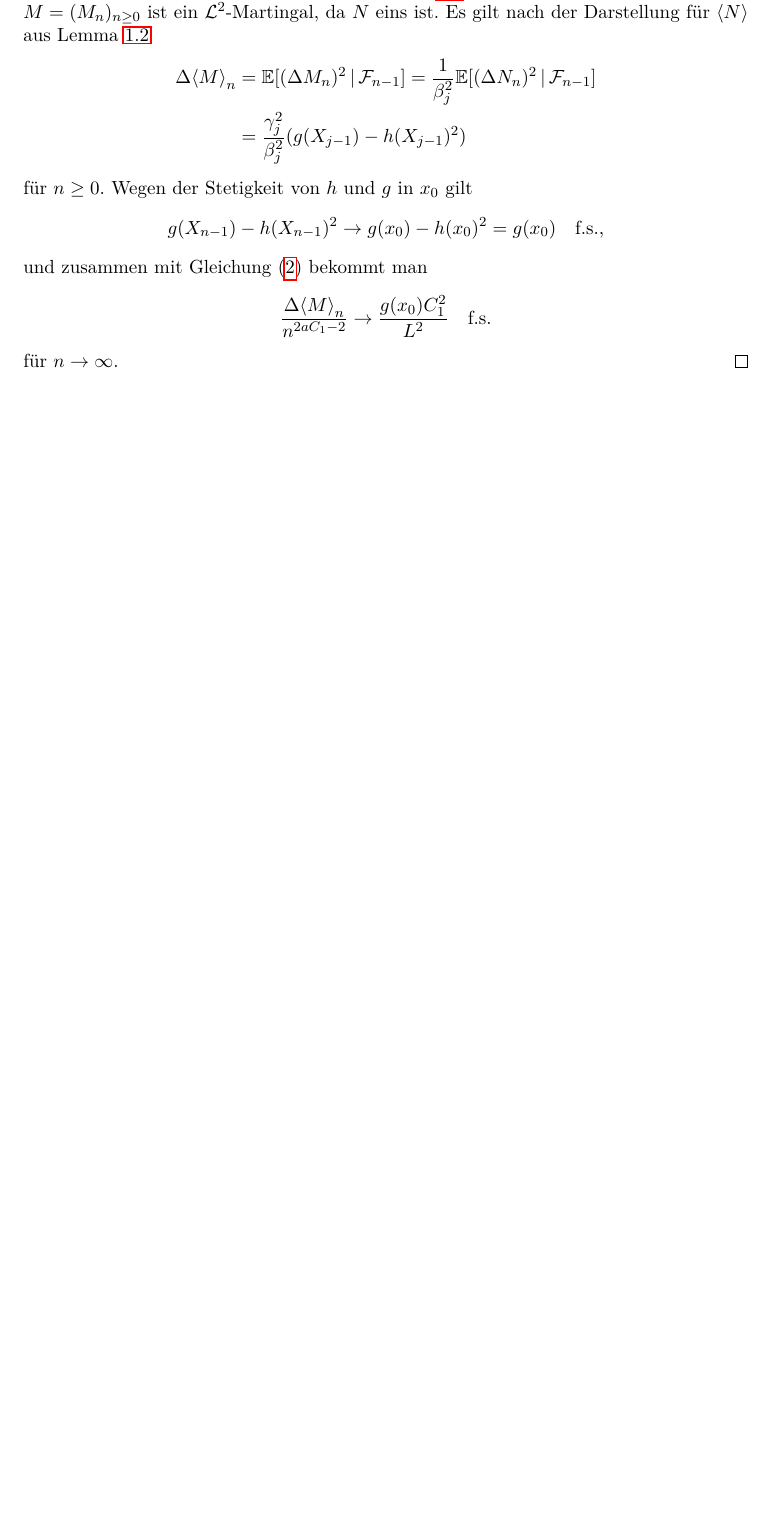
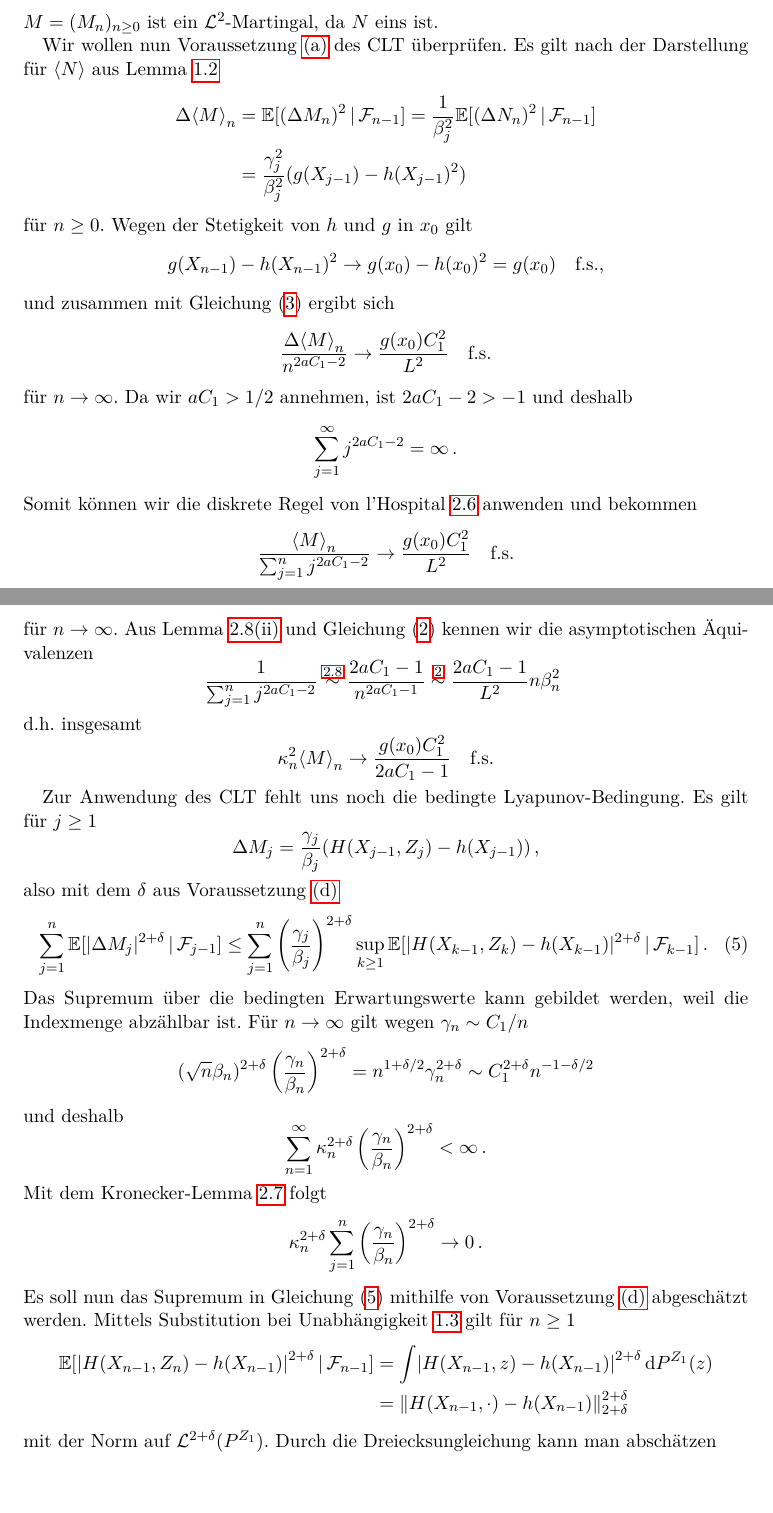
Before and after one commit to alexschlueter/stoch-approx, a LaTeX paper (stoch-approx.tex): part of page 8 of 8 before the commit and two parts of pages 8 and 9 of 10 after it, the two joined at a grey line, cut so that both start at the same text, the shorter picture padded with empty space. The pictures show the PDF file stoch-approx.pdf that the author committed with the source.

Commit message:
11.4 bis Lyapunov letzte Abschätzung

```diff
--- a/stoch-approx.tex
+++ b/stoch-approx.tex
@@ -342,6 +343,3 @@ Nach Definition der mischenden Konvergenz folgt
 &=\int f\dvar{P}\int h(y+0) \dvar{\nu(y)}\,.
 \end{align*}
 \end{proof}
-\begin{thm}[Stabiler CLT]
- Es sei $Y=(Y_n)_{n\geq 0}$  ein $\ll^2$-Martingal bezüglich einer Filtration
- $(\gg_n)_{n\geq 0}$ und $(a_n)_{n\geq 1}$ eine
@@ -561,16 +562,22 @@ Es gilt auch
 $\sqrt{n}\beta_nB_n\to 0$ fast sicher, allerdings ist der Beweis nicht trivial
 und kann nachgelesen werden in \cite[Satz~11.4]{lpw}. Er basiert auf der Idee,
 die Zuwüchse $\Delta B_n$ für große $n$ gegen $(X_n-x_0)^2$ abzuschätzen. Dazu
-wird Voraussetzung~\ref{thm:haupt:c} genutzt.
+wird \cref{thm:haupt:c} genutzt.
 
-Im Folgenden wird gezeigt, dass
+Im Folgenden wird mit dem stabile CLT~\ref{thm:clt} gezeigt, dass
+\begin{equation}\label{eq:mterm}
+ \sqrt{n}\beta_nM_n\to\nn\left( 0,\frac{g(x_0)C_1^2}{2aC_1-1} \right)\quad\textit{mischend.}
+\end{equation}
+% denn dann folgt die Behauptung mittels \cref{cor:mischsum}. \\
+Wähle also
+$\kappa_n=\sqrt{n}\beta_n$, dann gilt nach \cref{eq:beta} und wegen $aC_1>1/2$
 \begin{equation*}
- \sqrt{n}\beta_nM_n\to\nn\left( 0,\frac{g(x_0)C_1^2}{2aC_1-1} \right)\quad\textit{mischend,}
+ \kappa_n\sim Ln^{-aC_1+1/2}\to 0\quad\text{für $n\to\infty$.}
 \end{equation*}
-denn dann folgt die Behauptung mittels \cref{cor:mischsum}. \\
-$M=(M_n)_{n\geq 0}$
-ist ein $\ll^2$-Martingal, da $N$ eins ist. Es gilt nach der Darstellung für
-$\sprod{N}$ aus \cref{lem:doob}
+$M=(M_n)_{n\geq 0}$ ist ein $\ll^2$-Martingal, da $N$ eins ist.
+
+Wir wollen nun \cref{clt:vora} des CLT überprüfen. Es gilt nach der
+Darstellung für $\sprod{N}$ aus \cref{lem:doob}
 \begin{align*}
  \Delta\sprod{M}_n&=\condexp{(\Delta M_n)^2}{\ff_{n-1}}=\frac{1}{\beta_j^2}\condexp{(\Delta N_n)^2}{\ff_{n-1}}\\
 &=\frac{\gamma_j^2}{\beta_j^2}(g(X_{j-1})-h(X_{j-1})^2)
@@ -579,8 +586,42 @@ für $n\geq 0$. Wegen der Stetigkeit von $h$ und $g$ in $x_0$ gilt
 \begin{equation*}
  g(X_{n-1})-h(X_{n-1})^2\to g(x_0)-h(x_0)^2=g(x_0)\quad\text{f.s.,}
 \end{equation*}
-und zusammen mit \cref{eq:gammabeta} bekommt man
+und zusammen mit \cref{eq:gammabeta} ergibt sich
 \begin{equation*}
  \frac{\Delta\sprod{M}_n}{n^{2aC_1-2}}\to\frac{g(x_0)C_1^2}{L^2}\quad\text{f.s.}
 \end{equation*}
 für $n\to\infty$.
+Da wir $aC_1>1/2$ annehmen, ist $2aC_1-2>-1$ und deshalb
+\begin{equation*}
+ \sum_{j=1}^\infty j^{2aC_1-2}=\infty\,.
+\end{equation*}
+Somit können wir die diskrete Regel von l'Hospital~\ref{lem:lhospital} anwenden
+und bekommen
+\begin{equation*}
+ \frac{\sprod{M}_n}{\sum_{j=1}^n j^{2aC_1-2}}\to\frac{g(x_0)C_1^2}{L^2}\quad\text{f.s.}
+\end{equation*}
+für $n\to\infty$. Aus \cref{lem:sim:sum} und \cref{eq:beta} kennen wir die
+asymptotischen Äquivalenzen
+\begin{equation*}
+  \frac{1}{\sum_{j=1}^n j^{2aC_1-2}}\overset{\ref{lem:sim}}{\sim}\frac{2aC_1-1}{n^{2aC_1-1}}\overset{\ref{eq:beta}}{\sim}\frac{2aC_1-1}{L^2}n\beta_n^2\
+\end{equation*}
+d.h. insgesamt
+\begin{equation*}
+ \kappa_n^2\sprod{M}_n\to\frac{g(x_0)C_1^2}{2aC_1-1}\quad\text{f.s.}
+\end{equation*}
+
+Zur Anwendung des CLT fehlt uns noch die bedingte Lyapunov-Bedingung. Es gilt
+für $j\geq 1$
+\begin{equation*}
+ \Delta M_j=\frac{\gamma_j}{\beta_j}(H(X_{j-1},Z_j)-h(X_{j-1}))\,,
+\end{equation*}
+also mit dem $\delta$ aus \cref{thm:haupt:d}
+\begin{equation}\label{eq:lyasup}
+ \sum_{j=1}^n\condexp{\abs{\Delta M_j}^{2+\delta}}{\ff_{j-1}}\leq\sum_{j=1}^n\left( \frac{\gamma_j}{\beta_j} \right)^{2+\delta}\sup_{k\geq 1}\condexp{\abs{H(X_{k-1}, Z_k)-h(X_{k-1})}^{2+\delta}}{\ff_{k-1}}\,.
+\end{equation}
+Das Supremum über die bedingten Erwartungswerte kann gebildet werden, weil die
+Indexmenge abzählbar ist. Für $n\to\infty$ gilt wegen $\gamma_n\sim C_1/n$
+\begin{equation*}
+ (\sqrt{n}\beta_n)^{2+\delta} \left( \frac{\gamma_n}{\beta_n} \right)^{2+\delta}=n^{1+\delta/2}\gamma_n^{2+\delta}\sim C_1^{2+\delta}n^{-1-\delta/2}
+\end{equation*}
+und deshalb
@@ -587,3 +632,17 @@ für $n\to\infty$.
+\begin{equation*}
+ \kappa_n^{2+\delta} \sum_{j=1}^n\left( \frac{\gamma_n}{\beta_n} \right)^{2+\delta}\to 0\,.
+\end{equation*}
+Es soll nun das Supremum in \cref{eq:lyasup} mithilfe von \cref{thm:haupt:d} abgeschätzt werden.
+Mittels Substitution bei Unabhängigkeit \ref{lem:subst} gilt für $n\geq 1$
+\begin{align*}
+  \condexp{\abs{H(X_{n-1},Z_n)-h(X_{n-1})}^{2+\delta}}{\ff_{n-1}}&=\int\abs{H(X_{n-1},z)-h(X_{n-1})}^{2+\delta}\dvar{P^{Z_1}(z)} \\
+&=\norm{H(X_{n-1},\cdot)-h(X_{n-1})}_{2+\delta}^{2+\delta}
+\end{align*}
+ mit der Norm auf $\ll^{2+\delta}(P^{Z_1})$. Durch die Dreiecksungleichung kann
+ man abschätzen
+ \begin{equation*}
+
+ \end{equation*}
 \end{proof}
 \begin{rem}
  Optimale Schrittweite
```
Also changed, not shown: stoch-approx.pdf, stoch-approx.tex (42 more changed lines).
